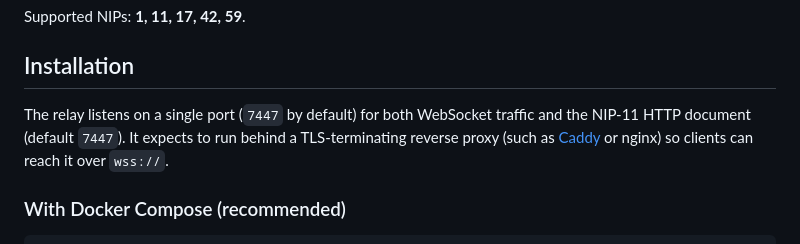
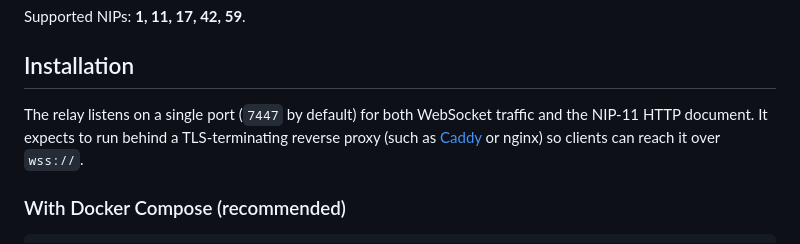
Before and after one commit to xannythepleb/xannyblastr, a Markdown page: README.md, the part around the change. GitHub-like rendering.

Commit message:
Listing the port twice is just silly

```diff
--- a/README.md
+++ b/README.md
@@ -107,7 +107,7 @@ Supported NIPs: **1, 11, 17, 42, 59**.
 
 ## Installation
 
-The relay listens on a single port (`7447` by default) for both WebSocket traffic and the NIP-11 HTTP document (default `7447`). It expects to run behind a TLS-terminating reverse proxy (such as [Caddy](https://caddyserver.com/) or nginx) so clients can reach it over `wss://`.
+The relay listens on a single port (`7447` by default) for both WebSocket traffic and the NIP-11 HTTP document. It expects to run behind a TLS-terminating reverse proxy (such as [Caddy](https://caddyserver.com/) or nginx) so clients can reach it over `wss://`.
 
 ### With Docker Compose (recommended)
 
```
